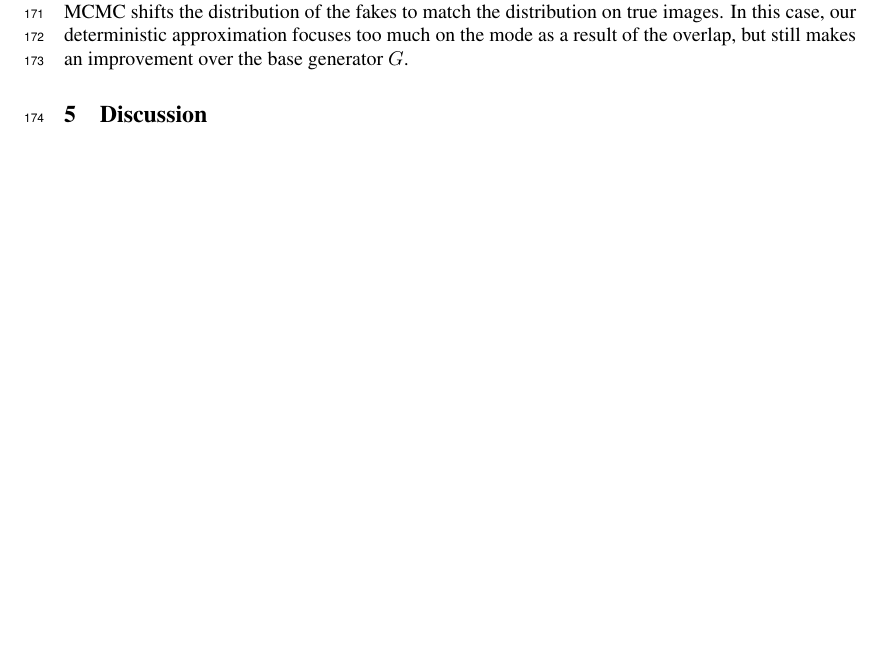
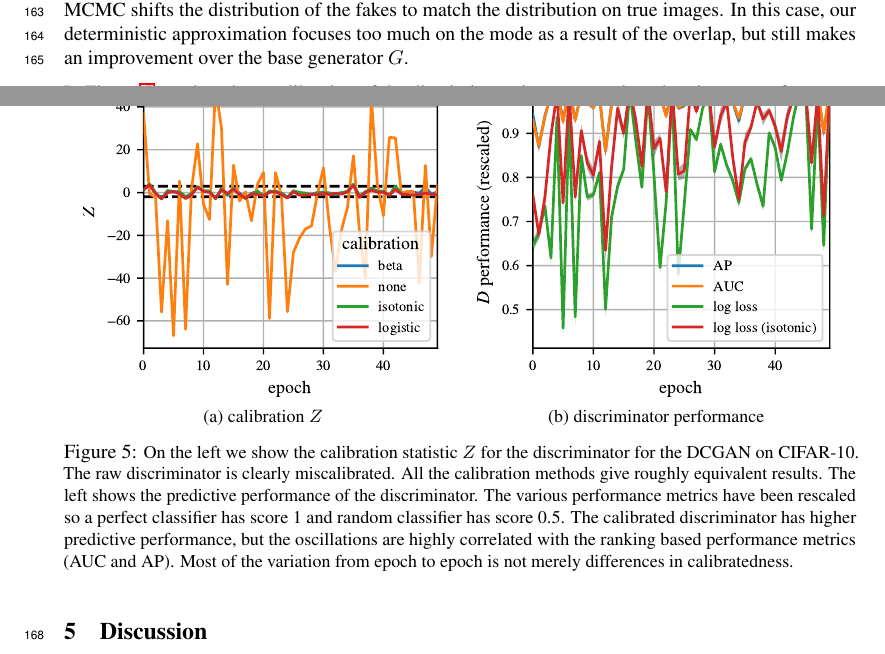
Before and after one commit to rdturnermtl/mhgan_tex, a LaTeX document (mhgan.tex): part of page 7 of 8 before the commit and two parts of pages 6 and 7 of 8 after it, the two joined at a grey line, cut so that both start at the same text, the shorter picture padded with empty space. Compiled offline with pdfLaTeX.

Commit message:
more figures

```diff
--- a/mhgan.tex
+++ b/mhgan.tex
@@ -468,6 +466,35 @@ We also consider the distribution on discriminator scores.
 In Figure~\ref{fig:score_dist_overlap}, the distributions on scores from real and fake images are well separated, but still contain \emph{some overlap}.
 We can see that MCMC shifts the distribution of the fakes to match the distribution on true images.
 In this case, our deterministic approximation focuses too much on the mode as a result of the overlap, but still makes an improvement over the base generator $G$.
+
+\begin{figure}
+    \centering
+    \begin{subfigure}[b]{0.49\textwidth}
+       \centering
+       \includegraphics[scale=0.9]{figures/disc_calib.pdf}
+       \caption{calibration $Z$}
+       \label{fig:calibration stat}
+    \end{subfigure}
+    \begin{subfigure}[b]{0.49\textwidth}
+       \centering
+       \includegraphics[scale=0.9]{figures/disc_perf.pdf}
+       \caption{discriminator performance}
+       \label{fig:discriminator_perf}
+    \end{subfigure}
+    \caption{{\small
+    On the left we show the calibration statistic $Z$ for the discriminator for the DCGAN on CIFAR-10.
+    The raw discriminator is clearly miscalibrated.
+    All the calibration methods give roughly equivalent results.
+    The left shows the predictive performance of the discriminator.
+    The various performance metrics have been rescaled so a perfect classifier has score 1 and random classifier has score 0.5.
+    The calibrated discriminator has higher predictive performance, but the oscillations are highly correlated with the ranking based performance metrics (AUC and AP)\@.
+    Most of the variation from epoch to epoch is not merely differences in calibratedness.
+    }}
+    \label{fig:calibration}
+\end{figure}
+
+In Figure~\ref{fig:calibration} we show how calibration of the discriminator is necessary based on its raw performance.
+Therefore, it is not surprising that it improves performance when used for the MGAN\@.
 
 % Qualitative examples
 % Finally, in Figure~\ref we show some qualitative examples of samples comparing the base generator $G$ and the improved MCMC version $G'$.
```
Also changed, not shown: figures/disc_calib.pdf (added), figures/disc_perf.pdf (added), mhgan.tex (22 more changed lines).
